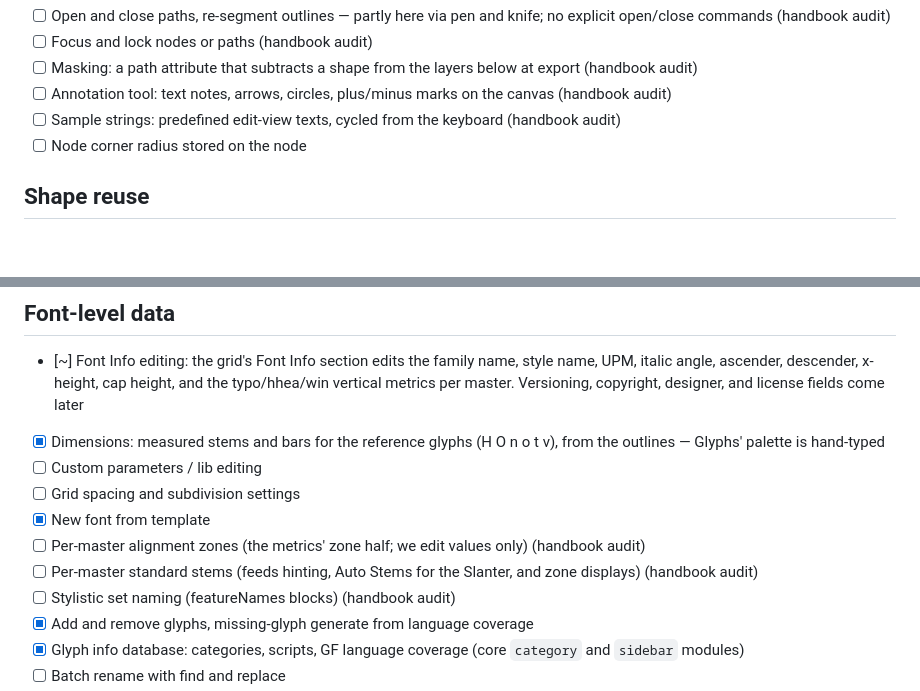
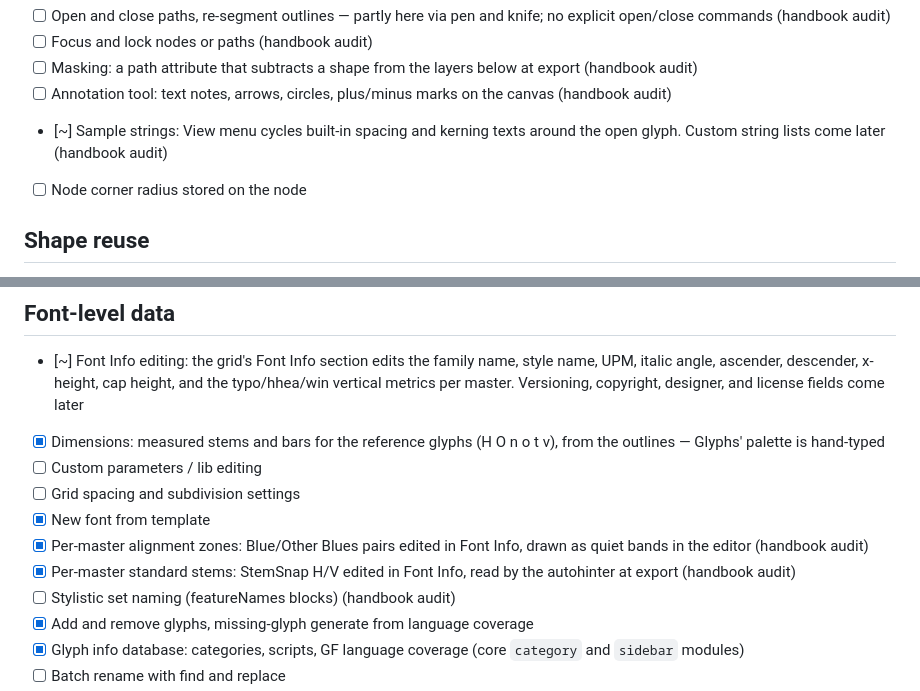
Before and after one commit to eliheuer/runebender-gpui, a Markdown page: GLYPHS4.md, 2 parts joined by grey strips. Drawn GitHub-style; blank space fills up the shorter version.

Commit message:
GLYPHS4.md: zones, stems, sample strings

```diff
--- a/GLYPHS4.md
+++ b/GLYPHS4.md
@@ -53,8 +53,9 @@ Deliberate non-goals are in the last section.
       layers below at export (handbook audit)
 - [ ] Annotation tool: text notes, arrows, circles, plus/minus
       marks on the canvas (handbook audit)
-- [ ] Sample strings: predefined edit-view texts, cycled from
-      the keyboard (handbook audit)
+- [~] Sample strings: View menu cycles built-in spacing and
+      kerning texts around the open glyph. Custom string lists
+      come later (handbook audit)
 - [ ] Node corner radius stored on the node
 
 ## Shape reuse
@@ -163,10 +164,11 @@ Deliberate non-goals are in the last section.
 - [ ] Custom parameters / lib editing
 - [ ] Grid spacing and subdivision settings
 - [x] New font from template
-- [ ] Per-master alignment zones (the metrics' zone half; we
-      edit values only) (handbook audit)
-- [ ] Per-master standard stems (feeds hinting, Auto Stems for
-      the Slanter, and zone displays) (handbook audit)
+- [x] Per-master alignment zones: Blue/Other Blues pairs edited
+      in Font Info, drawn as quiet bands in the editor (handbook
+      audit)
+- [x] Per-master standard stems: StemSnap H/V edited in Font
+      Info, read by the autohinter at export (handbook audit)
 - [ ] Stylistic set naming (featureNames blocks) (handbook
       audit)
 - [x] Add and remove glyphs, missing-glyph generate from
```
